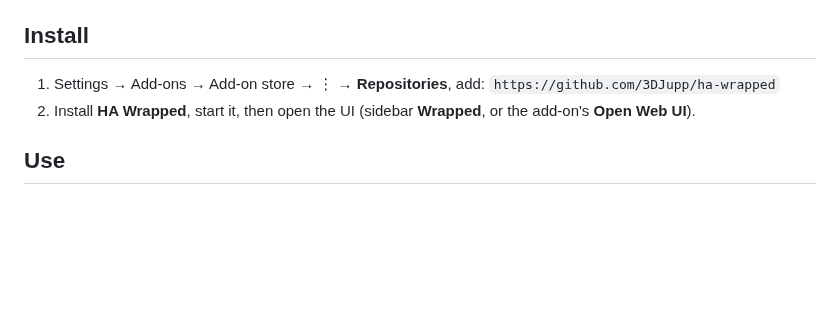
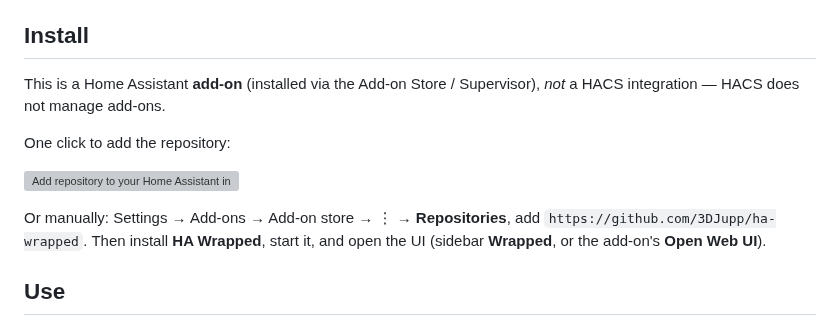
Before and after one commit to 3DJupp/ha-wrapped, a Markdown page: ha_wrapped/DOCS.md, the part around the change. Rendered like a GitHub page; blank space fills up the shorter version; grey boxes are pictures that could not be loaded.

```diff
--- a/ha_wrapped/DOCS.md
+++ b/ha_wrapped/DOCS.md
@@ -19,10 +19,16 @@ VM, no copying HTML files around.
 
 ## Install
 
-1. Settings → Add-ons → Add-on store → ⋮ → **Repositories**, add:
-   `https://github.com/3DJupp/ha-wrapped`
-2. Install **HA Wrapped**, start it, then open the UI (sidebar **Wrapped**,
-   or the add-on's **Open Web UI**).
+This is a Home Assistant **add-on** (installed via the Add-on Store /
+Supervisor), *not* a HACS integration — HACS does not manage add-ons.
+
+One click to add the repository:
+
+[![Add repository to your Home Assistant instance.](https://my.home-assistant.io/badges/supervisor_add_addon_repository.svg)](https://my.home-assistant.io/redirect/supervisor_add_addon_repository/?repository_url=https%3A%2F%2Fgithub.com%2F3DJupp%2Fha-wrapped)
+
+Or manually: Settings → Add-ons → Add-on store → ⋮ → **Repositories**, add
+`https://github.com/3DJupp/ha-wrapped`. Then install **HA Wrapped**, start it,
+and open the UI (sidebar **Wrapped**, or the add-on's **Open Web UI**).
 
 ## Use
 
```
Also changed, not shown: README.md (+26 -8 lines), ha_wrapped/icon.png (added), ha_wrapped/logo.png (added), 4 other files.
